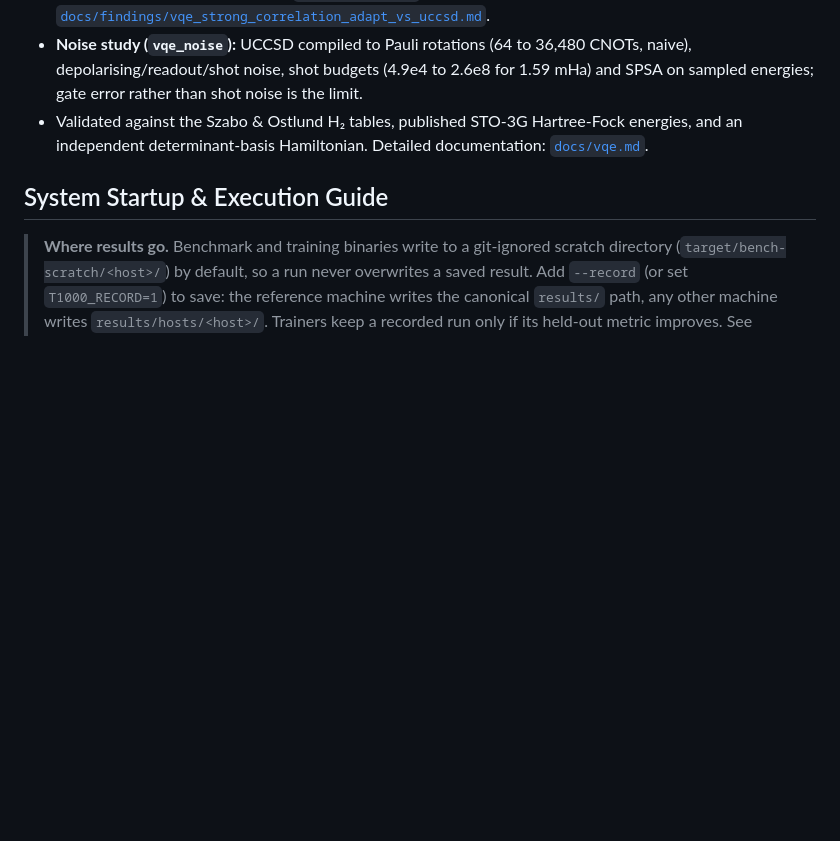
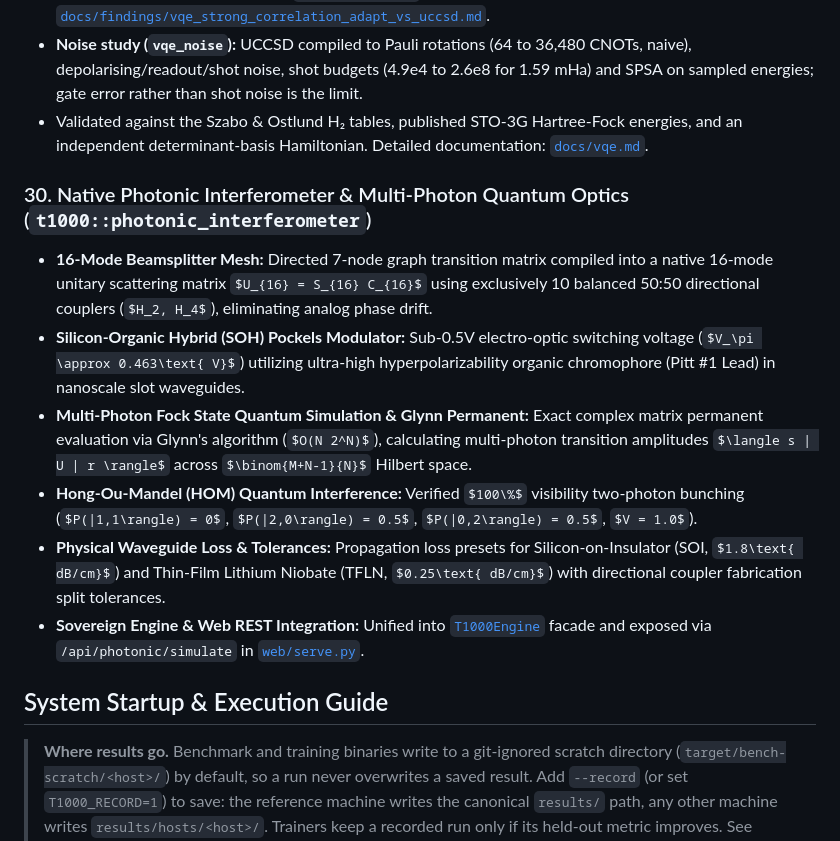
Before and after one commit to tariqselassie-hub/T1000, a Markdown page: README.md, the part around the change. Rendered like a GitHub page; some formulas as TeX source; blank space fills up the shorter version.

Commit message:
docs(photonic): document multi-photon Fock engine, HOM interference, and facade integration

```diff
--- a/README.md
+++ b/README.md
@@ -265,6 +265,14 @@
 * **Strong correlation (`vqe_strong_correlation`):** stretched H₄ and H₆ chains, the H₄ rectangle through the square, and N₂ dissociation, against FCI. ADAPT-VQE is inside chemical accuracy at 12 of 13 H₄-chain points and 11 of 13 H₆ points, UCCSD at 7 and 4, CCSD at 5 and 5 (it overshoots below the exact energy or stops converging). On N₂ ADAPT needs a 1e-4 gradient tolerance (9 of 12) and is trapped at 82 mHa beyond 2.8 Å; a generalised (all-orbital) pool removes the trap and keeps every stretched N₂ and H₆ point within chemical accuracy at the default tolerance (`vqe_adapt_pools`). Details: [`docs/findings/vqe_strong_correlation_adapt_vs_uccsd.md`](docs/findings/vqe_strong_correlation_adapt_vs_uccsd.md).
 * **Noise study (`vqe_noise`):** UCCSD compiled to Pauli rotations (64 to 36,480 CNOTs, naive), depolarising/readout/shot noise, shot budgets (4.9e4 to 2.6e8 for 1.59 mHa) and SPSA on sampled energies; gate error rather than shot noise is the limit.
 * Validated against the Szabo & Ostlund H₂ tables, published STO-3G Hartree-Fock energies, and an independent determinant-basis Hamiltonian. Detailed documentation: [`docs/vqe.md`](docs/vqe.md).
+
+### 30. Native Photonic Interferometer & Multi-Photon Quantum Optics (`t1000::photonic_interferometer`)
+* **16-Mode Beamsplitter Mesh:** Directed 7-node graph transition matrix compiled into a native 16-mode unitary scattering matrix $U_{16} = S_{16} C_{16}$ using exclusively 10 balanced 50:50 directional couplers ($H_2, H_4$), eliminating analog phase drift.
+* **Silicon-Organic Hybrid (SOH) Pockels Modulator:** Sub-0.5V electro-optic switching voltage ($V_\pi \approx 0.463\text{ V}$) utilizing ultra-high hyperpolarizability organic chromophore (Pitt #1 Lead) in nanoscale slot waveguides.
+* **Multi-Photon Fock State Quantum Simulation & Glynn Permanent:** Exact complex matrix permanent evaluation via Glynn's algorithm ($O(N 2^N)$), calculating multi-photon transition amplitudes $\langle s | U | r \rangle$ across $\binom{M+N-1}{N}$ Hilbert space.
+* **Hong-Ou-Mandel (HOM) Quantum Interference:** Verified $100\%$ visibility two-photon bunching ($P(|1,1\rangle) = 0$, $P(|2,0\rangle) = 0.5$, $P(|0,2\rangle) = 0.5$, $V = 1.0$).
+* **Physical Waveguide Loss & Tolerances:** Propagation loss presets for Silicon-on-Insulator (SOI, $1.8\text{ dB/cm}$) and Thin-Film Lithium Niobate (TFLN, $0.25\text{ dB/cm}$) with directional coupler fabrication split tolerances.
+* **Sovereign Engine & Web REST Integration:** Unified into [`T1000Engine`](crates/t1000/src/engine.rs) facade and exposed via `/api/photonic/simulate` in [`web/serve.py`](web/serve.py).
 
 ## System Startup & Execution Guide
 
```
Also changed, not shown: crates/t1000/README.md (+1 -1 lines), docs/cohesion_architecture.md (+34 -0 lines).
